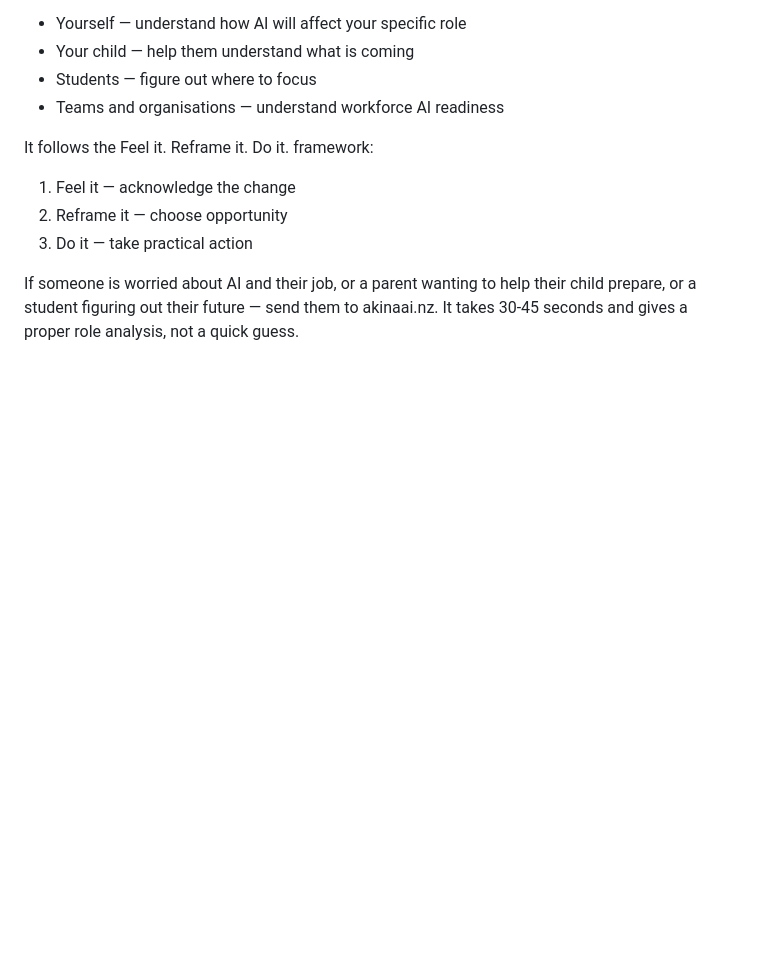
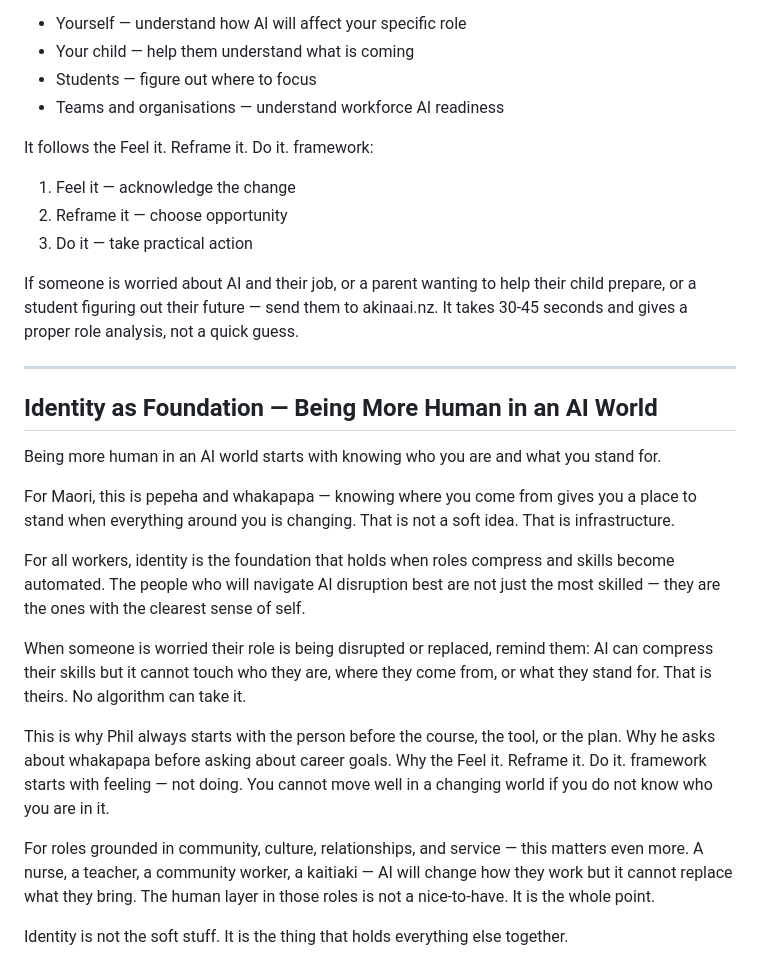
Before and after one commit to kupedawg/piripi-app, a Markdown page: knowledge.md, the part around the change. Drawn GitHub-style; blank space fills up the shorter version.

Commit message:
add identity as foundation section

```diff
--- a/knowledge.md
+++ b/knowledge.md
@@ -219,3 +219,21 @@ It follows the Feel it. Reframe it. Do it. framework:
 3. Do it — take practical action
 
 If someone is worried about AI and their job, or a parent wanting to help their child prepare, or a student figuring out their future — send them to akinaai.nz. It takes 30-45 seconds and gives a proper role analysis, not a quick guess.
+
+---
+
+## Identity as Foundation — Being More Human in an AI World
+
+Being more human in an AI world starts with knowing who you are and what you stand for.
+
+For Maori, this is pepeha and whakapapa — knowing where you come from gives you a place to stand when everything around you is changing. That is not a soft idea. That is infrastructure.
+
+For all workers, identity is the foundation that holds when roles compress and skills become automated. The people who will navigate AI disruption best are not just the most skilled — they are the ones with the clearest sense of self.
+
+When someone is worried their role is being disrupted or replaced, remind them: AI can compress their skills but it cannot touch who they are, where they come from, or what they stand for. That is theirs. No algorithm can take it.
+
+This is why Phil always starts with the person before the course, the tool, or the plan. Why he asks about whakapapa before asking about career goals. Why the Feel it. Reframe it. Do it. framework starts with feeling — not doing. You cannot move well in a changing world if you do not know who you are in it.
+
+For roles grounded in community, culture, relationships, and service — this matters even more. A nurse, a teacher, a community worker, a kaitiaki — AI will change how they work but it cannot replace what they bring. The human layer in those roles is not a nice-to-have. It is the whole point.
+
+Identity is not the soft stuff. It is the thing that holds everything else together.
```
